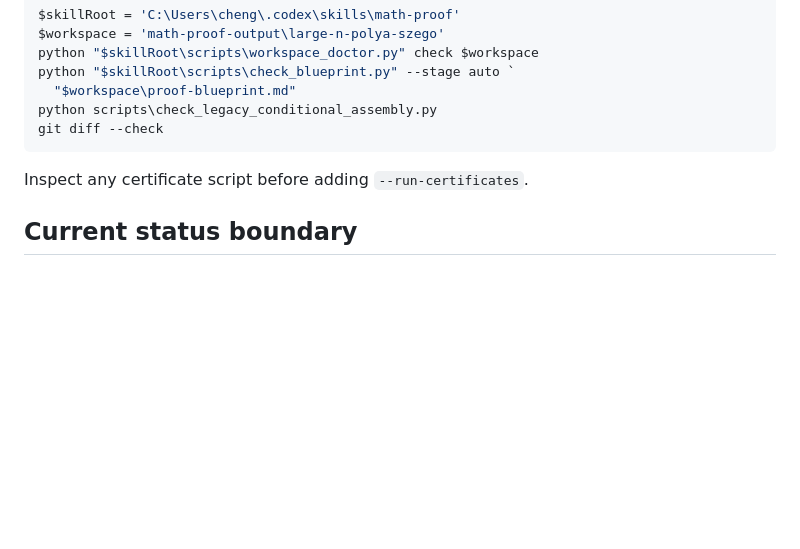
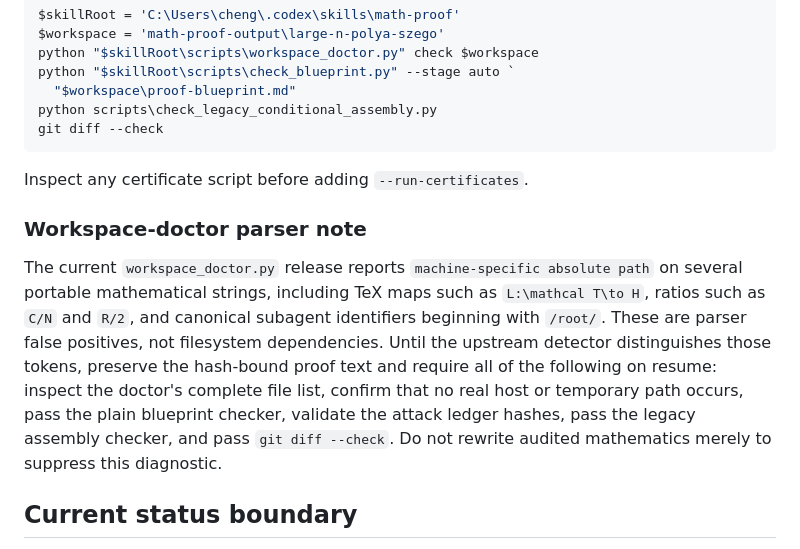
Before and after one commit to ChengZhuoCZ/LargeNPolyaSzego, a Markdown page: MAINTENANCE.md, the part around the change. Drawn GitHub-style; blank space fills up the shorter version.

Commit message:
docs: document math-proof maintenance checks

```diff
--- a/MAINTENANCE.md
+++ b/MAINTENANCE.md
@@ -58,6 +58,19 @@ git diff --check
 
 Inspect any certificate script before adding `--run-certificates`.
 
+### Workspace-doctor parser note
+
+The current `workspace_doctor.py` release reports `machine-specific absolute
+path` on several portable mathematical strings, including TeX maps such as
+`L:\mathcal T\to H`, ratios such as `C/N` and `R/2`, and canonical subagent
+identifiers beginning with `/root/`.  These are parser false positives, not
+filesystem dependencies.  Until the upstream detector distinguishes those
+tokens, preserve the hash-bound proof text and require all of the following on
+resume: inspect the doctor's complete file list, confirm that no real host or
+temporary path occurs, pass the plain blueprint checker, validate the attack
+ledger hashes, pass the legacy assembly checker, and pass `git diff --check`.
+Do not rewrite audited mathematics merely to suppress this diagnostic.
+
 ## Current status boundary
 
 The current stage is Stage 5 with active target `JC_CL_RL`. The locally audited
```
